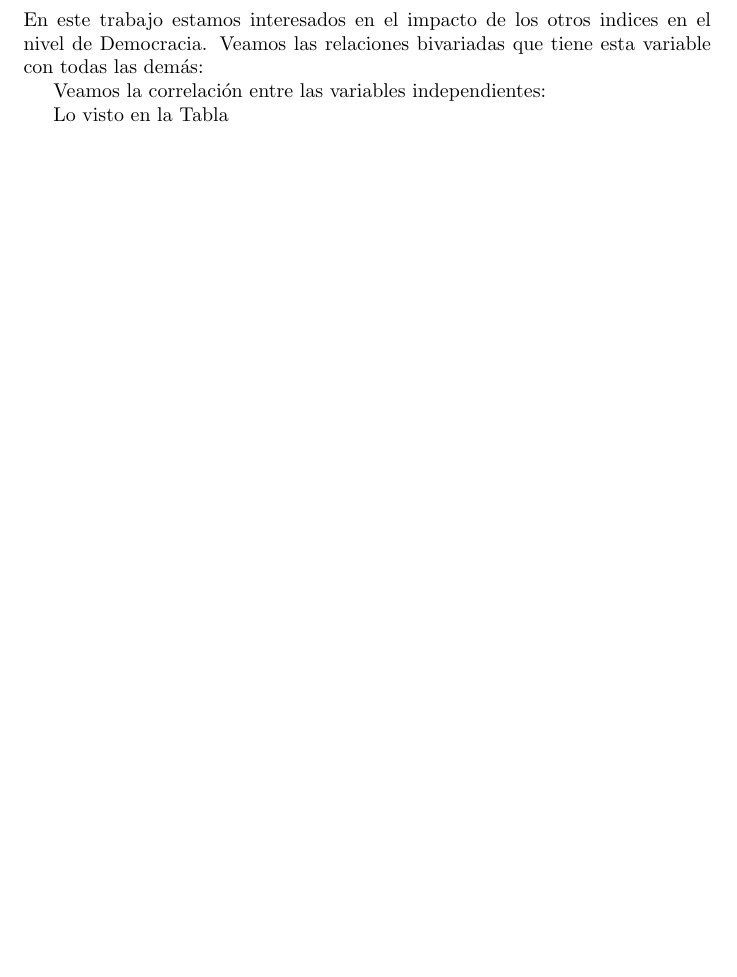
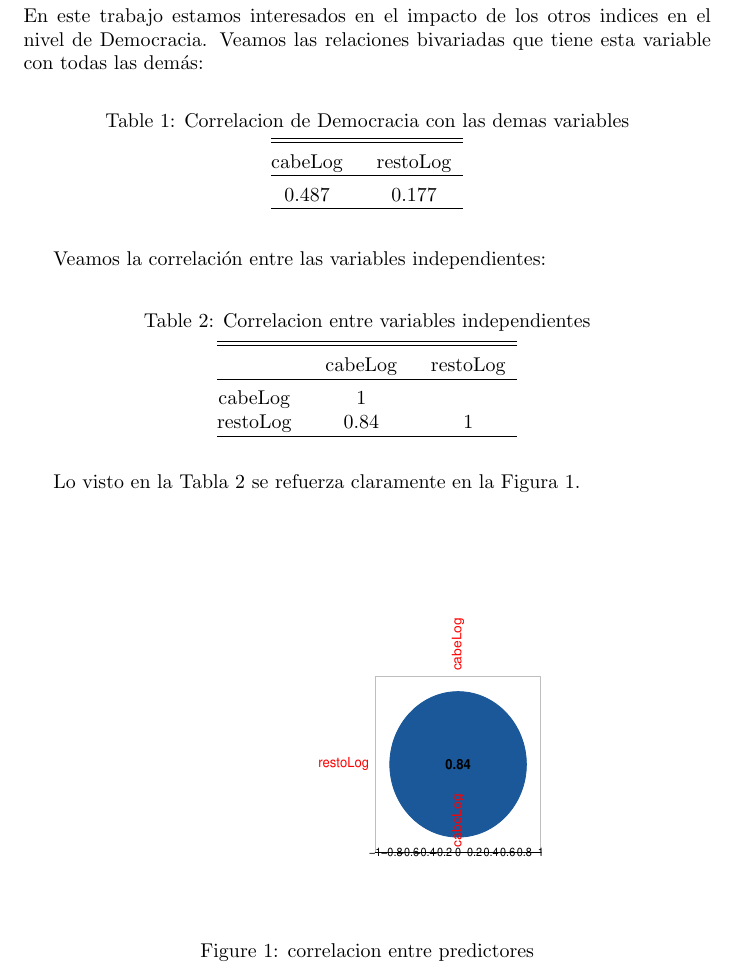
Before and after one commit to DavidPulidoSuarez/ProyectoFinal, a LaTeX paper (ProyectoFinal.tex, which reads bivariada.tex): part of page 3 of 4, cut so that both start at the same text, the shorter picture padded with empty space. The pictures show the PDF file ProyectoFinal.pdf that the author committed with the source.

Commit message:
editar bivariada
editar el codigo de la segunda seccion

```diff
--- a/bivariada.tex
+++ b/bivariada.tex
@@ -1,7 +1,22 @@
-\section{Exploración Bivariada}
 
-En este trabajo estamos interesados en el impacto de los otros indices en el nivel de Democracia. Veamos las relaciones bivariadas que tiene esta variable con todas las demás:
+\section{Exploraci\'on Bivariada}
+
+En este trabajo estamos interesados en el impacto de los otros indices en el nivel de Democracia. Veamos las relaciones bivariadas que tiene esta variable con todas las dem\'as:
 
 
+% Table created by stargazer v.5.2.2 by Marek Hlavac, Harvard University. E-mail: hlavac at fas.harvard.edu
+% Date and time: vie., jun. 29, 2018 - 23:33:49
+\begin{table}[!htbp] \centering
+  \caption{Correlacion de Democracia con las demas variables}
+  \label{corrDem}
+\begin{tabular}{@{\extracolsep{5pt}} cc}
+\\[-1.8ex]\hline
+\hline \\[-1.8ex]
+cabeLog & restoLog \\
+\hline \\[-1.8ex]
+$0.487$ & $0.177$ \\
+\hline \\[-1.8ex]
+\end{tabular}
+\end{table}
 
 
@@ -8,16 +24,34 @@ En este trabajo estamos interesados en el impacto de los otros indices en el niv
 
-Veamos la correlación entre las variables independientes:
+% Table created by stargazer v.5.2.2 by Marek Hlavac, Harvard University. E-mail: hlavac at fas.harvard.edu
+% Date and time: vie., jun. 29, 2018 - 23:33:49
+\begin{table}[!htbp] \centering
+  \caption{Correlacion entre variables independientes}
+  \label{corrTableX}
+\begin{tabular}{@{\extracolsep{5pt}} ccc}
+\\[-1.8ex]\hline
+\hline \\[-1.8ex]
+ & cabeLog & restoLog \\
+\hline \\[-1.8ex]
+cabeLog & 1 &  \\
+restoLog & 0.84 & 1 \\
+\hline \\[-1.8ex]
+\end{tabular}
+\end{table}
 
 
+Lo visto en la Tabla \ref{corrTableX} se refuerza claramente en la Figura \ref{corrPlotX}.
+
+\begin{figure}[h]
+\centering
+\begin{adjustbox}{width=7cm,height=7cm,clip,trim=1.5cm 0.5cm 0cm 1.5cm}
+\includegraphics{bivariada-corrPlotX}
+\end{adjustbox}
+\caption{correlacion entre predictores}
+\label{corrPlotX}
+\end{figure}
 
 
-Lo visto en la Tabla %\ref{corrTableX} se refuerza claramente en la Figura \ref{corrPlotX}.
-
-
-
-
-
-
+\clearpage
 
 
 \endinput
```
Also changed, not shown: ProyectoFinal.pdf, Rplots.pdf, bivariada-corrPlotX.pdf (added), bivariada.tex (1 more changed lines), 5 other files.
